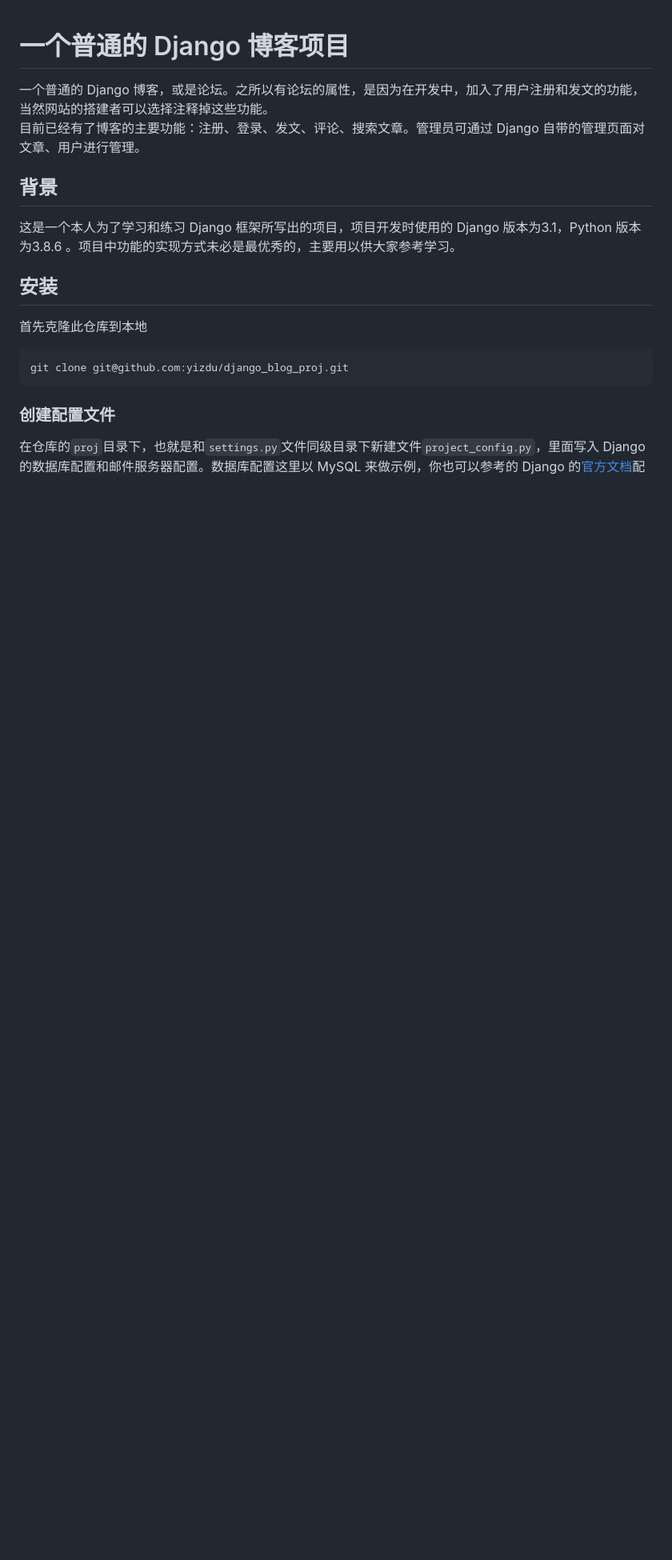
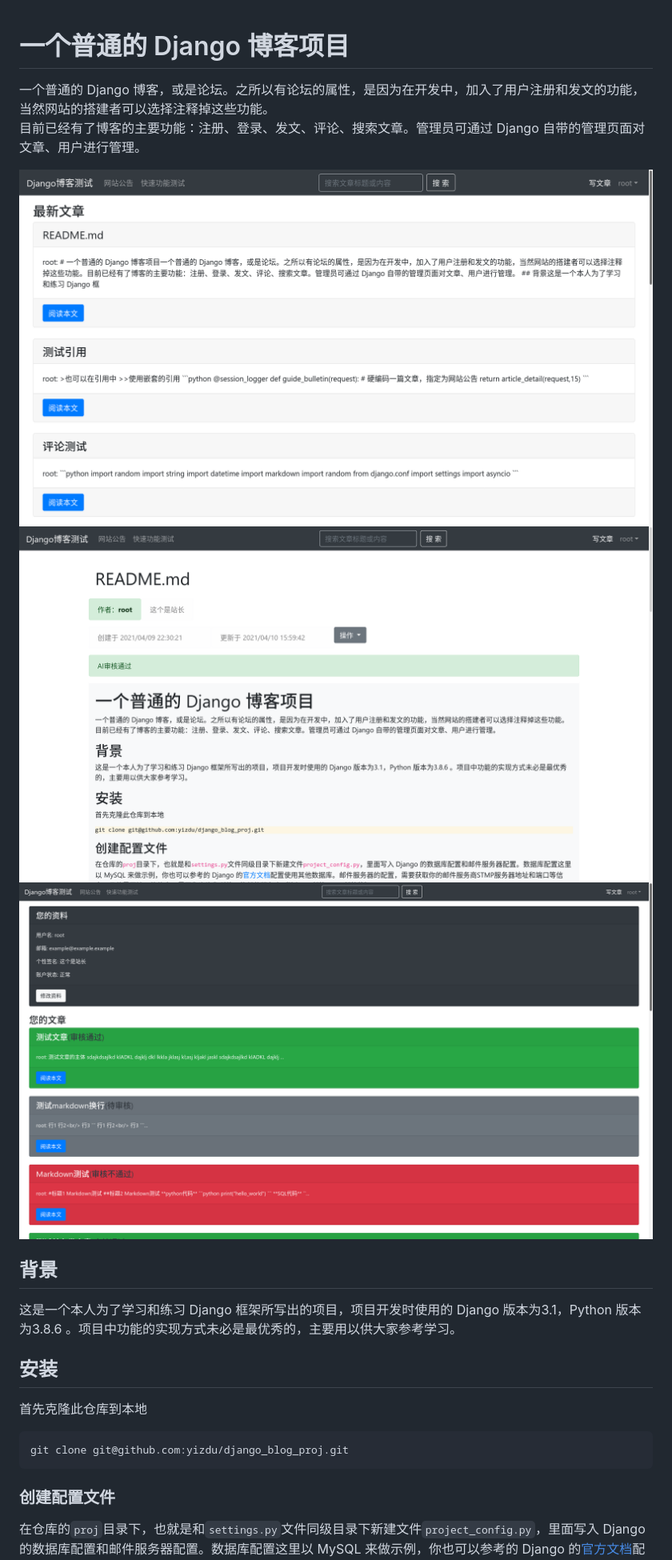
Before and after one commit to rwxe/django_blog_proj, a Markdown page: README.md, the part around the change. Shown: that part at 80% size. GitHub-like rendering; pictures changed too: README_IMG/article_detail.png (added), README_IMG/index.png (added), README_IMG/profile.png (added); blank space fills up the shorter version.

Commit message:
doc（README_IMG,README.md):再次更新图片和README.md

```diff
--- a/README.md
+++ b/README.md
@@ -2,6 +2,10 @@
 
 一个普通的 Django 博客，或是论坛。之所以有论坛的属性，是因为在开发中，加入了用户注册和发文的功能，当然网站的搭建者可以选择注释掉这些功能。
 目前已经有了博客的主要功能：注册、登录、发文、评论、搜索文章。管理员可通过 Django 自带的管理页面对文章、用户进行管理。
+
+![主页效果](README_IMG/index.png)
+![文章详情页效果](README_IMG/article_detail.png)
+![个人主页效果](README_IMG/profile.png)
 
 ## 背景
 
```
